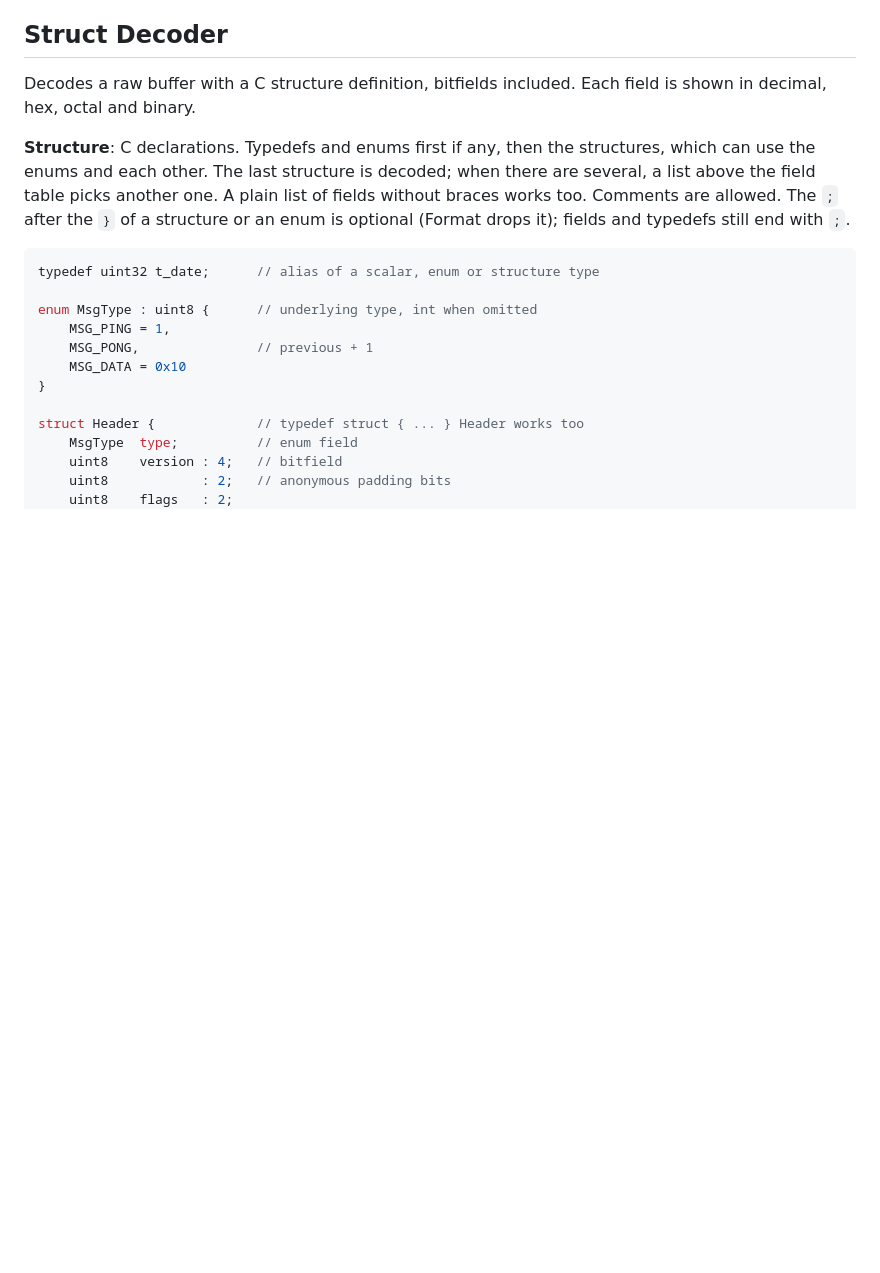
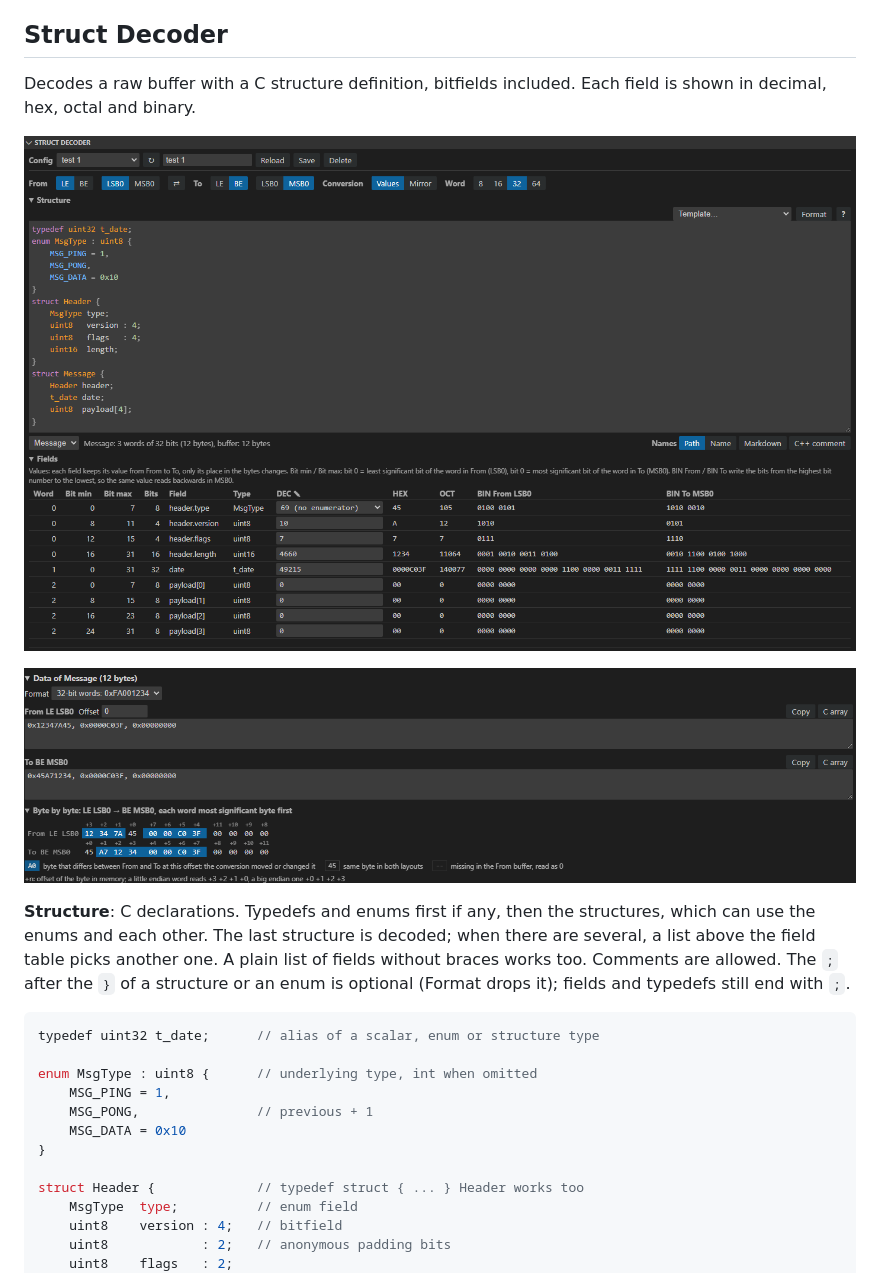
Before and after one commit to aiekick/BitCalc, a Markdown page: readme.md, the part around one of its changes. Rendered like a GitHub page; pictures changed too: medias/demo_structure_1.png (added), medias/demo_structure_2.png (added); blank space fills up the shorter version.

Commit message:
Readme: screenshots of the Calculator and the Struct Decoder (0.0.37)

```diff
--- a/readme.md
+++ b/readme.md
@@ -50,6 +52,10 @@ The precedence is the one of C. Every intermediate result is truncated to the wo
 ## Struct Decoder
 
 Decodes a raw buffer with a C structure definition, bitfields included. Each field is shown in decimal, hex, octal and binary.
+
+![Struct Decoder: declarations and field table](medias/demo_structure_1.png)
+
+![Struct Decoder: data in both layouts, byte by byte](medias/demo_structure_2.png)
 
 **Structure**: C declarations. Typedefs and enums first if any, then the structures, which can use the enums and each other. The last structure is decoded; when there are several, a list above the field table picks another one. A plain list of fields without braces works too. Comments are allowed. The `;` after the `}` of a structure or an enum is optional (Format drops it); fields and typedefs still end with `;`.
 
```
Also changed, not shown: other parts of readme.md (+2 -0 lines), changelog.md (+6 -0 lines), medias/demo_calculator.png (added), 1 other file.
